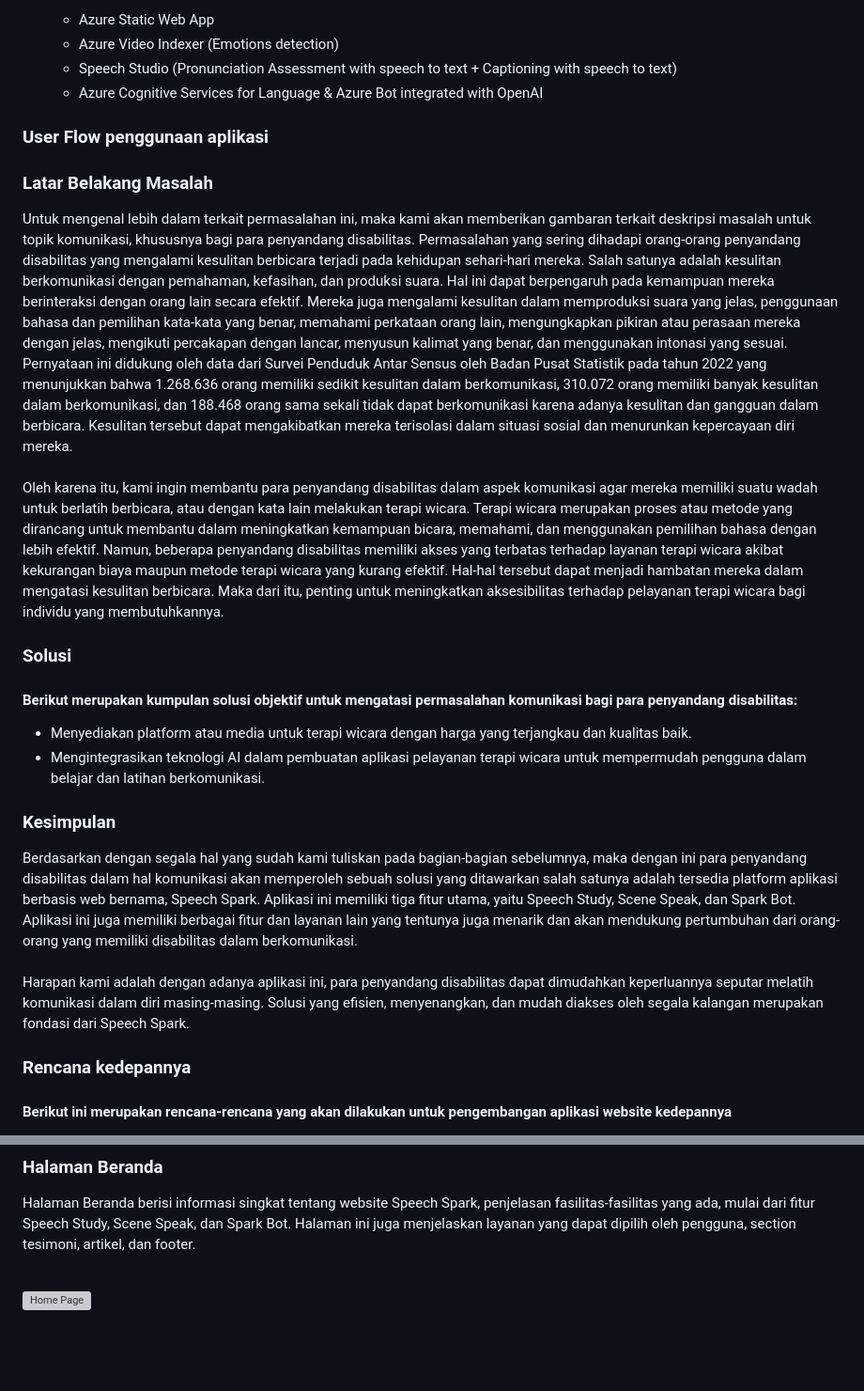
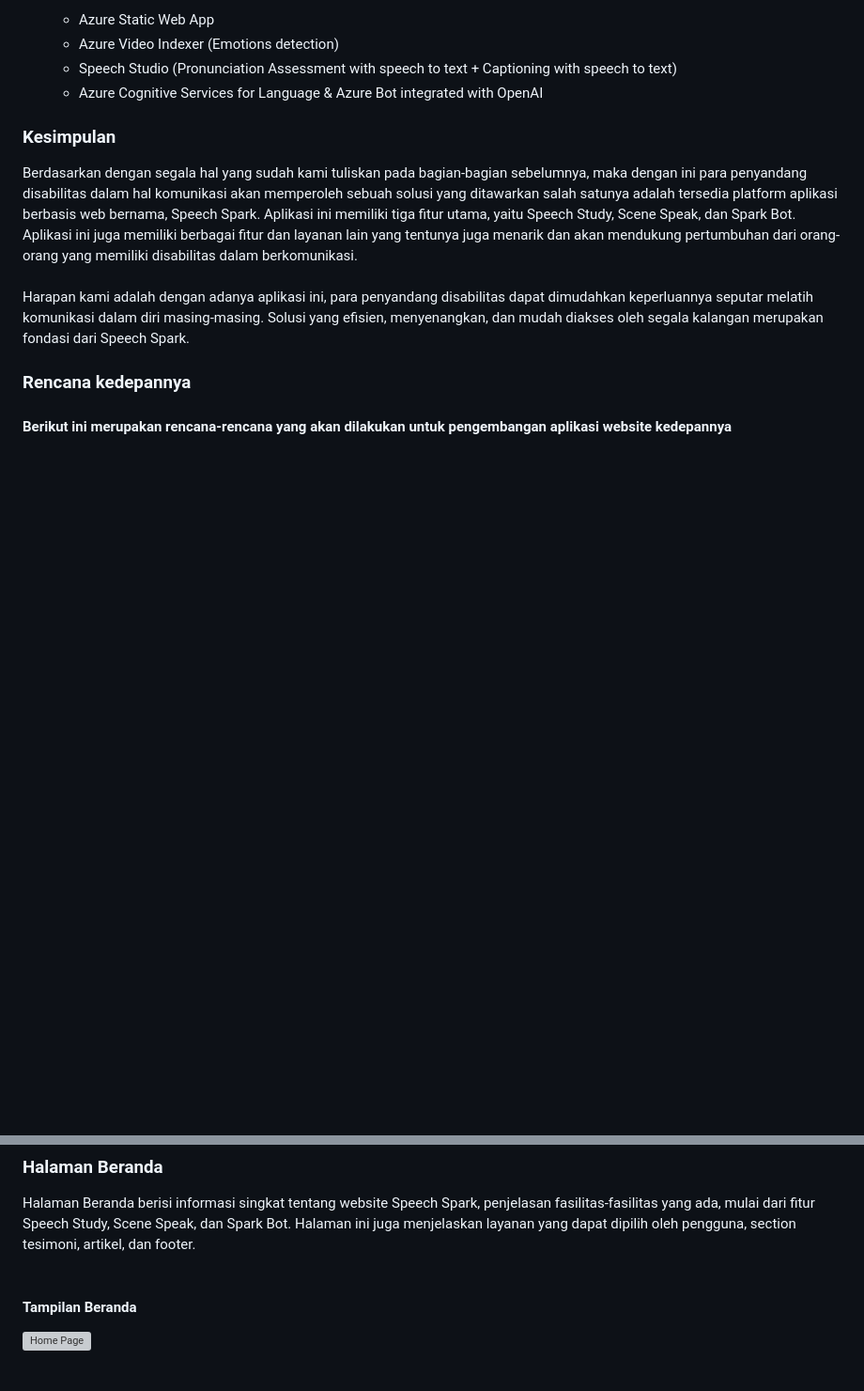
Before and after one commit to Visella/Sikat, a Markdown page: README.md, 2 parts joined by grey strips. Shown: that part at 94% size. GitHub-like rendering; blank space fills up the shorter version; grey boxes are pictures that could not be loaded.

```diff
--- a/README.md
+++ b/README.md
@@ -56,23 +68,6 @@ Pernyataan Masalah: Bagaimana cara mengotomatisasi terapi wicara bagi orang-oran
   - Azure Video Indexer (Emotions detection)
   - Speech Studio (Pronunciation Assessment with speech to text + Captioning with speech to text)
   - Azure Cognitive Services for Language & Azure Bot integrated with OpenAI
-
-
-### User Flow penggunaan aplikasi
-
-
-
-### Latar Belakang Masalah
-
-Untuk mengenal lebih dalam terkait permasalahan ini, maka kami akan memberikan gambaran terkait deskripsi masalah untuk topik komunikasi, khususnya bagi para penyandang disabilitas. Permasalahan yang sering dihadapi orang-orang penyandang disabilitas yang mengalami kesulitan berbicara terjadi pada kehidupan sehari-hari mereka. Salah satunya adalah kesulitan berkomunikasi dengan pemahaman, kefasihan, dan produksi suara. Hal ini dapat berpengaruh pada kemampuan mereka berinteraksi dengan orang lain secara efektif. Mereka juga mengalami kesulitan dalam memproduksi suara yang jelas, penggunaan bahasa dan pemilihan kata-kata yang benar, memahami perkataan orang lain, mengungkapkan pikiran atau perasaan mereka dengan jelas, mengikuti percakapan dengan lancar, menyusun kalimat yang benar, dan menggunakan intonasi yang sesuai. Pernyataan ini didukung oleh data dari Survei Penduduk Antar Sensus oleh Badan Pusat Statistik pada tahun 2022 yang menunjukkan bahwa 1.268.636 orang memiliki sedikit kesulitan dalam berkomunikasi, 310.072 orang memiliki banyak kesulitan dalam berkomunikasi, dan 188.468 orang sama sekali tidak dapat berkomunikasi karena adanya kesulitan dan gangguan dalam berbicara. Kesulitan tersebut dapat mengakibatkan mereka terisolasi dalam situasi sosial dan menurunkan kepercayaan diri mereka.
-<br><br>
-Oleh karena itu, kami ingin membantu para penyandang disabilitas dalam aspek komunikasi agar mereka memiliki suatu wadah untuk berlatih berbicara, atau dengan kata lain melakukan terapi wicara. Terapi wicara merupakan proses atau metode yang dirancang untuk membantu dalam meningkatkan kemampuan bicara, memahami, dan menggunakan pemilihan bahasa dengan lebih efektif. Namun, beberapa penyandang disabilitas memiliki akses yang terbatas terhadap layanan terapi wicara akibat kekurangan biaya maupun metode terapi wicara yang kurang efektif. Hal-hal tersebut dapat menjadi hambatan mereka dalam mengatasi kesulitan berbicara. Maka dari itu, penting untuk meningkatkan aksesibilitas terhadap pelayanan terapi wicara bagi individu yang membutuhkannya.
-
-### Solusi
-
-#### Berikut merupakan kumpulan solusi objektif untuk mengatasi permasalahan komunikasi bagi para penyandang disabilitas:
-- Menyediakan platform atau media untuk terapi wicara dengan harga yang terjangkau dan kualitas baik.
-- Mengintegrasikan teknologi AI dalam pembuatan aplikasi pelayanan terapi wicara untuk mempermudah pengguna dalam belajar dan latihan berkomunikasi.
 
 ### Kesimpulan
 
@@ -131,4 +126,5 @@ Sehingga, jika ingin menjalankan secara local, pastikan bahwa file index.html ya
 Halaman Beranda berisi informasi singkat tentang website Speech Spark, penjelasan fasilitas-fasilitas yang ada, mulai dari fitur Speech Study, Scene Speak, dan Spark Bot. Halaman ini juga menjelaskan layanan yang dapat dipilih oleh pengguna, section tesimoni, artikel, dan footer.
 <br> <br>
 
+#### Tampilan Beranda
 ![Home Page](https://github.com/Visella/Sikat/assets/76080599/caf8135e-75b3-4cfc-bd82-1615650aa1f2)
```
Also changed, not shown: other parts of README.md (+98 -19 lines).
